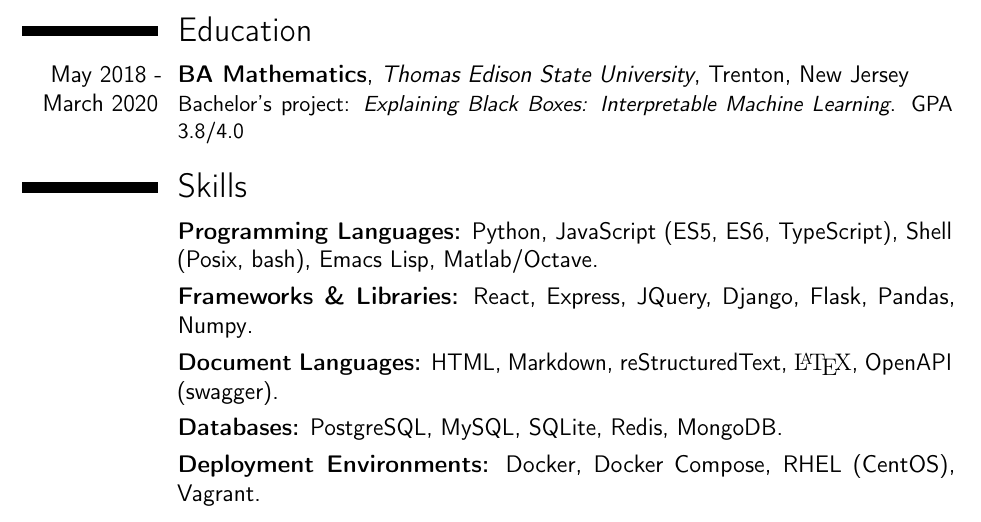
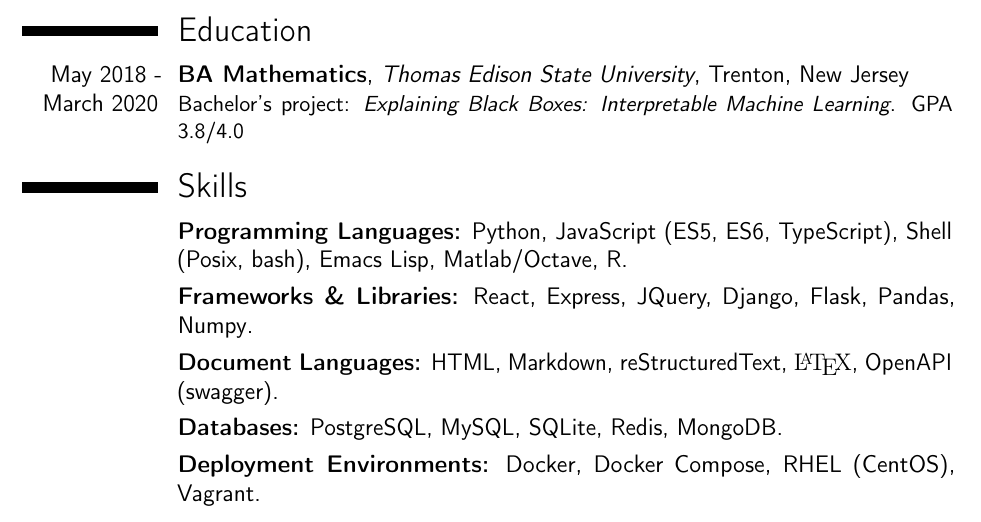
Before and after one commit to evrom/resume, a LaTeX CV (resume.tex): part of the page, cut so that both start at the same text. Compiled offline with pdfLaTeX.

Commit message:
add R to programming languages

```diff
--- a/resume.tex
+++ b/resume.tex
@@ -80,7 +80,7 @@
 \section{Education}
 \cventry{May 2018 - March 2020}{BA Mathematics}{Thomas Edison State University}{Trenton, New Jersey}{}{Bachelor's project: \emph{Explaining Black Boxes: Interpretable Machine Learning}. GPA 3.8/4.0}
 \section{Skills}
-\cventryskill{}{\bfseries Programming Languages:}{}{Python, JavaScript (ES5, ES6, TypeScript), Shell (Posix, bash), Emacs Lisp, Matlab/Octave}{}{}
+\cventryskill{}{\bfseries Programming Languages:}{}{Python, JavaScript (ES5, ES6, TypeScript), Shell (Posix, bash), Emacs Lisp, Matlab/Octave, R}{}{}
 \cventryskill{}{\bfseries Frameworks \& Libraries:}{}{React, Express, JQuery, Django, Flask, Pandas, Numpy}{}{}
 \cventryskill{}{\bfseries Document Languages:}{}{HTML, Markdown, reStructuredText, {\fontfamily{cmr}\selectfont \LaTeX}, OpenAPI (swagger)}{}{}
 \cventryskill{}{\bfseries Databases:}{}{PostgreSQL, MySQL, SQLite, Redis, MongoDB}{}{}
```
Also changed, not shown: resume.pdf.
